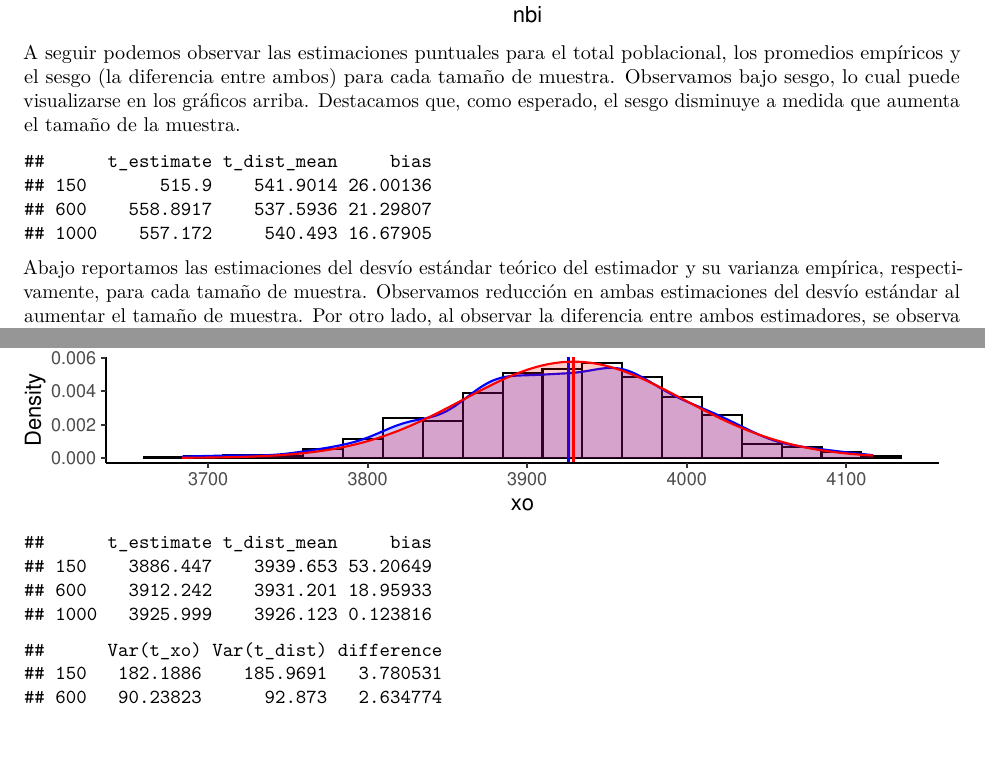
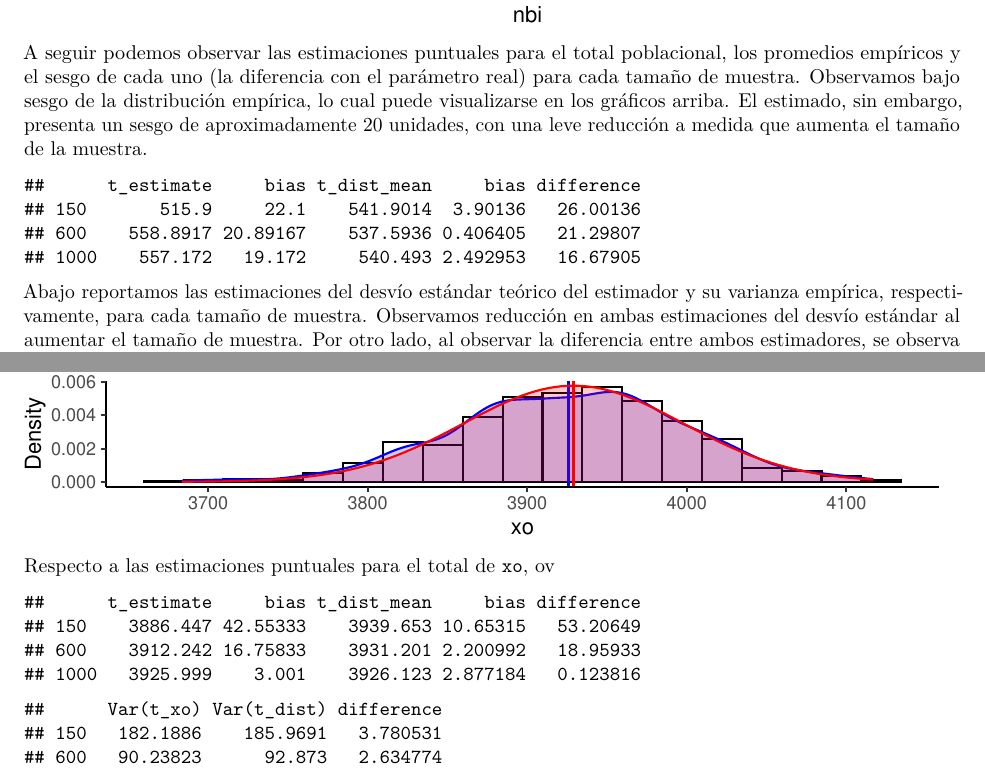
Before and after one commit to matiasbajac/Muestreo-I-, an R Markdown document (informe.Rmd): two parts of pages 4 and 6 of 6, joined at a grey line, cut so that both start at the same text. The pictures show the output file informe.pdf that the author committed with the source.

Commit message:
Correciones
Signed-off-by: Andrés Vidal <andres@wyeworks.com>

````diff
--- a/informe.Rmd
+++ b/informe.Rmd
@@ -295,12 +295,14 @@ t_nbi_dist <- empirical_distribution_sir(
 ```
 
 A seguir podemos observar las estimaciones puntuales para el total poblacional, los promedios empíricos
-y el sesgo (la diferencia entre ambos) para cada tamaño de muestra.
-Observamos bajo sesgo, lo cual puede visualizarse en los gráficos arriba.
-Destacamos que, como esperado, el sesgo disminuye a medida que aumenta el tamaño de la muestra.
+y el sesgo de cada uno (la diferencia con el parámetro real) para cada tamaño de muestra.
+Observamos bajo sesgo de la distribución empírica, lo cual puede visualizarse en los gráficos arriba.
+El estimado, sin embargo, presenta un sesgo de aproximadamente 20 unidades, con una leve reducción a medida que aumenta el tamaño de la muestra.
 
 ```{r sir_nbi_estimate, echo=FALSE}
 t_nbi_estimates <- estimate_totals("nbi", sir_designs)
 a <- show_results("t_estimate", t_nbi_estimates)
 b <- show_results("t_dist_mean", t_nbi_dist$means)
-c <- as.data.frame(cbind(a, b, bias = abs(mapply("-", a, b))))
+c <- as.data.frame(
+  cbind(
+    a,
@@ -389,9 +398,12 @@ t_xo_dist <- empirical_distribution_sir(
 ```
 
 
+Respecto a las estimaciones puntuales para el total de `xo`, ov
 
 ```{r sir_xo_estimate, echo=FALSE}
 t_xo_estimates <- estimate_totals("xo", sir_designs)
 a <- show_results("t_estimate", t_xo_estimates)
 b <- show_results("t_dist_mean", t_xo_dist$means)
-c <- as.data.frame(cbind(a, b, bias = abs(mapply("-", a, b))))
+c <- as.data.frame(
+  cbind(
+    a,
````
Also changed, not shown: informe.pdf, informe.Rmd (13 more changed lines).
